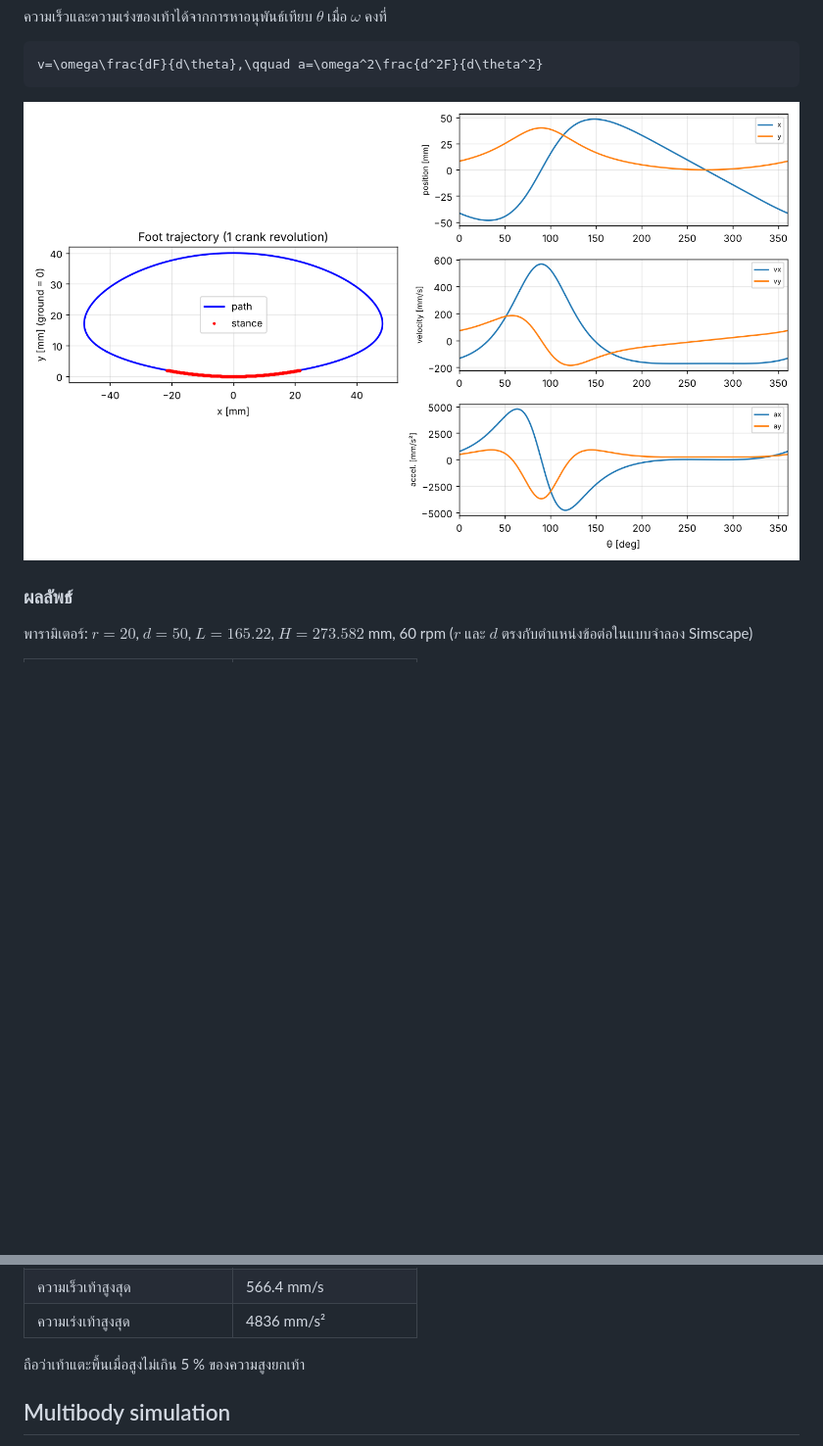
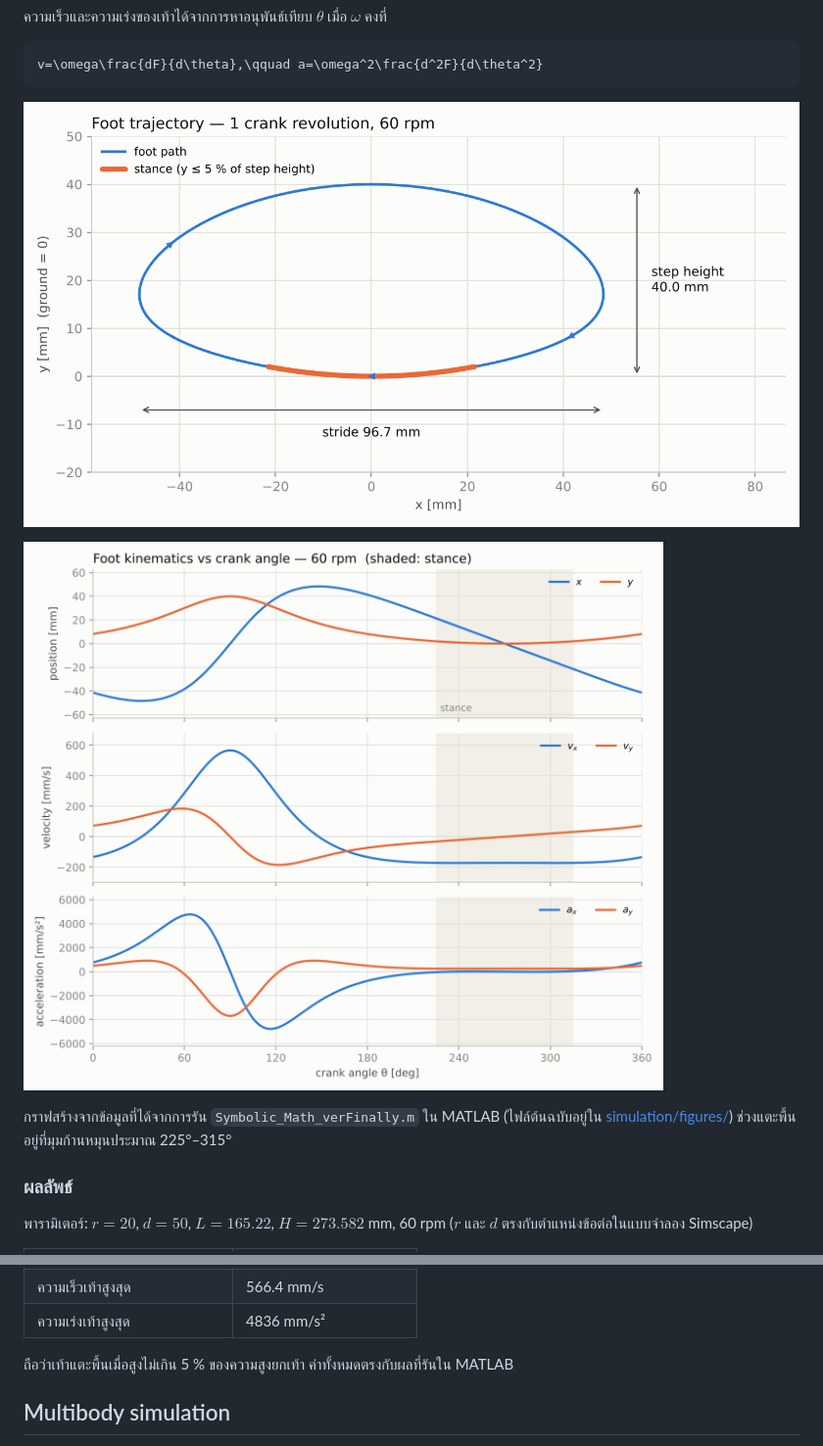
Before and after one commit to 6730027821-kongpop/Linkage-Walking-Mechanism, a Markdown page: README.md, 2 parts joined by grey strips. Shown at 98% size. Rendered like a GitHub page; pictures changed too: media/Render.png (deleted), media/foot_kinematics_matlab.png (added), media/foot_trajectory_matlab.png (added); blank space fills up the shorter version.

Commit message:
Charts from MATLAB results: foot trajectory and kinematics; add MATLAB .fig files

````diff
--- a/README.md
+++ b/README.md
@@ -74,7 +74,11 @@ F=T-\begin{bmatrix}0\\ H\end{bmatrix}
 v=\omega\frac{dF}{d\theta},\qquad a=\omega^2\frac{d^2F}{d\theta^2}
 ```
 
-![เส้นทางเท้าและกราฟตำแหน่ง ความเร็ว ความเร่ง](media/Render.png)
+![เส้นทางเท้าของกลไก พร้อมช่วงแตะพื้น ช่วงก้าว และความสูงยกเท้า](media/foot_trajectory_matlab.png)
+
+![ตำแหน่ง ความเร็ว และความเร่งของเท้าเทียบกับมุมก้านหมุน](media/foot_kinematics_matlab.png)
+
+กราฟสร้างจากข้อมูลที่ได้จากการรัน `Symbolic_Math_verFinally.m` ใน MATLAB (ไฟล์ต้นฉบับอยู่ใน [simulation/figures/](simulation/figures/)) ช่วงแตะพื้นอยู่ที่มุมก้านหมุนประมาณ 225°–315°
 
 ### ผลลัพธ์
 
@@ -90,7 +94,7 @@ v=\omega\frac{dF}{d\theta},\qquad a=\omega^2\frac{d^2F}{d\theta^2}
 | ความเร็วเท้าสูงสุด | 566.4 mm/s |
 | ความเร่งเท้าสูงสุด | 4836 mm/s² |
 
-ถือว่าเท้าแตะพื้นเมื่อสูงไม่เกิน 5 % ของความสูงยกเท้า
+ถือว่าเท้าแตะพื้นเมื่อสูงไม่เกิน 5 % ของความสูงยกเท้า ค่าทั้งหมดตรงกับผลที่รันใน MATLAB
 
 ## Multibody simulation
 
````
Also changed, not shown: media/README.md (+2 -1 lines), 3 other files.
